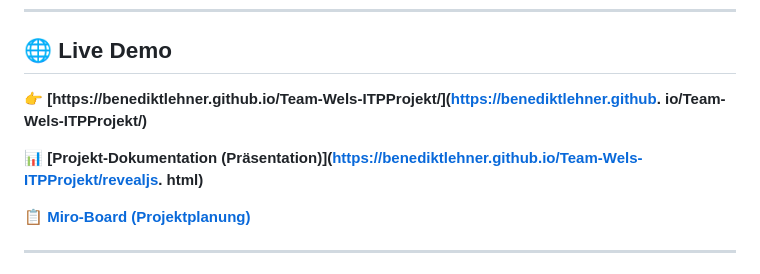
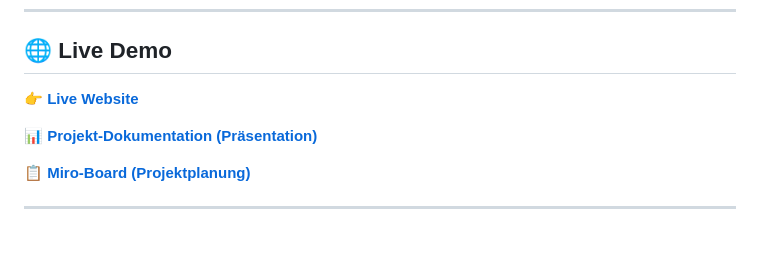
Before and after one commit to thseBene/Team-Wels-ITPProjekt, a Markdown page: README.md, the part around the change. GitHub-like rendering; blank space fills up the shorter version.

Commit message:
minimale änderungen bei readme

```diff
--- a/README.md
+++ b/README.md
@@ -13,9 +13,9 @@
 
 ## 🌐 Live Demo
 
-**👉 [https://benediktlehner.github.io/Team-Wels-ITPProjekt/](https://benediktlehner.github. io/Team-Wels-ITPProjekt/)**
+**👉 [Live Website](https://benediktlehner.github.io/Team-Wels-ITPProjekt)**
 
-**📊 [Projekt-Dokumentation (Präsentation)](https://benediktlehner.github.io/Team-Wels-ITPProjekt/revealjs. html)**
+**📊 [Projekt-Dokumentation (Präsentation)](https://benediktlehner.github.io/Team-Wels-ITPProjekt/revealjs)**
 
 **📋 [Miro-Board (Projektplanung)](https://miro.com/app/board/uXjVJ5z-XVY=/?share_link_id=979235064816)**
 
```
